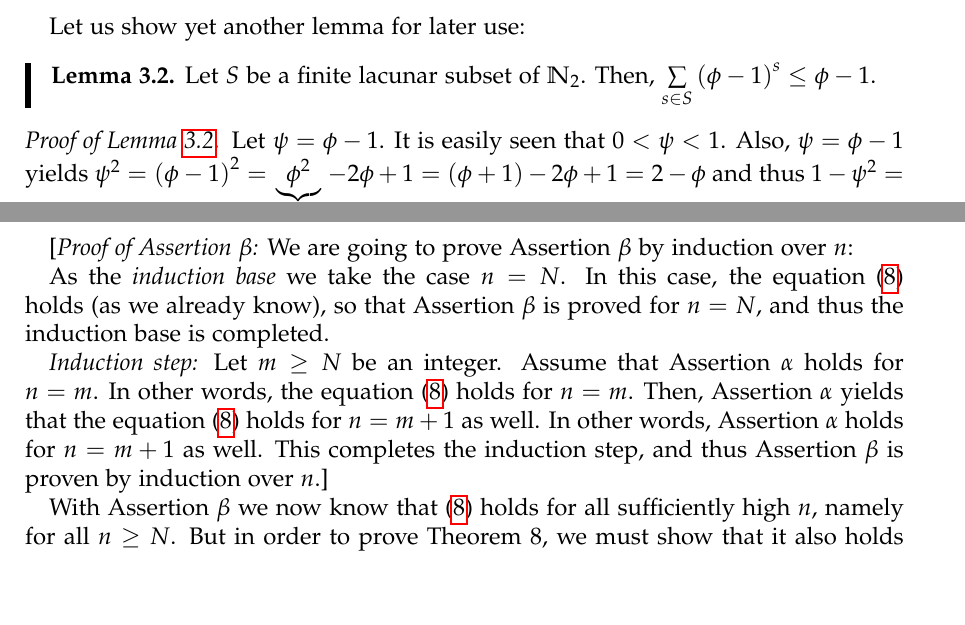
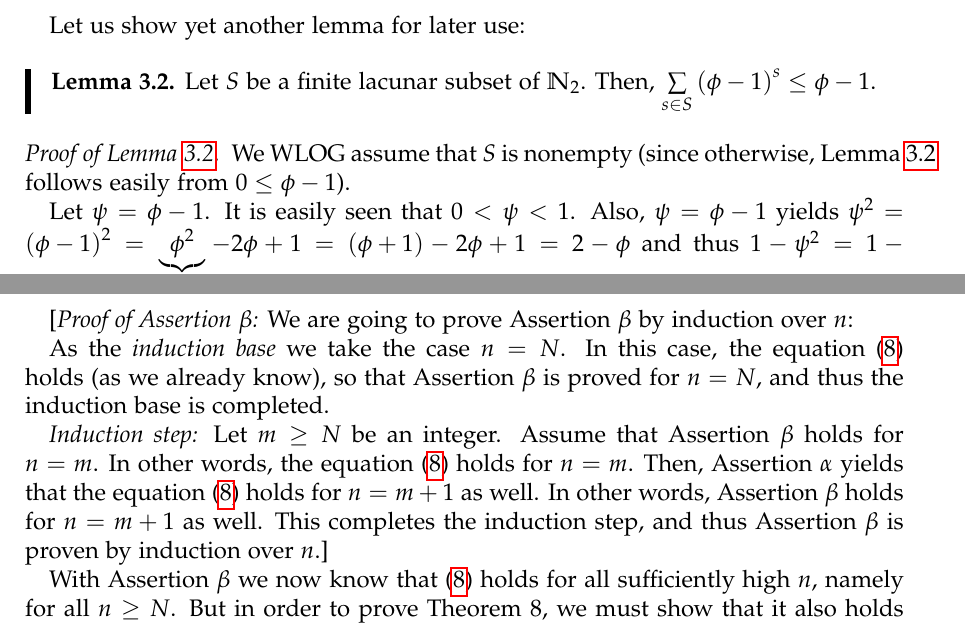
Before and after one commit to darijgr/zeckendorf, a LaTeX paper (zeckendorfLONG.tex): two parts of pages 10 and 15 of 18, joined at a grey line, cut so that both start at the same text, the shorter picture padded with empty space. Compiled offline with pdfLaTeX.

Commit message:
fix two errors in long version

```diff
--- a/zeckendorfLONG.tex
+++ b/zeckendorfLONG.tex
@@ -691,11 +691,14 @@ $\sum\limits_{s\in S}\left(  \phi-1\right)  ^{s}\leq\phi-1$.
 \end{lemma}
 
 \begin{proof}
-[Proof of Lemma~\ref{lem.7}.]Let $\psi=\phi-1$. It is easily seen that
-$0<\psi<1$. Also, $\psi=\phi-1$ yields $\psi^{2}=\left(  \phi-1\right)
-^{2}=\underbrace{\phi^{2}}_{=\phi+1}-2\phi+1=\left(  \phi+1\right)
--2\phi+1=2-\phi$ and thus $1-\psi^{2}=1-\left(  2-\phi\right)  =\phi-1=\psi$,
-so that $\dfrac{\psi^{2}}{1-\psi^{2}}=\dfrac{\psi^{2}}{\psi}=\psi$.
+[Proof of Lemma~\ref{lem.7}.]We WLOG assume that $S$ is nonempty (since
+otherwise, Lemma~\ref{lem.7} follows easily from $0\leq\phi-1$).
+
+Let $\psi=\phi-1$. It is easily seen that $0<\psi<1$. Also, $\psi=\phi-1$
+yields $\psi^{2}=\left(  \phi-1\right)  ^{2}=\underbrace{\phi^{2}}_{=\phi
++1}-2\phi+1=\left(  \phi+1\right)  -2\phi+1=2-\phi$ and thus $1-\psi
+^{2}=1-\left(  2-\phi\right)  =\phi-1=\psi$, so that $\dfrac{\psi^{2}}%
+{1-\psi^{2}}=\dfrac{\psi^{2}}{\psi}=\psi$.
 
 Let us write the set $S$ in the form $\left\{  s_{1},s_{2},\ldots
 ,s_{k}\right\}  $, where $s_{1}<s_{2}<\cdots<s_{k}$. Then, $\sum\limits_{s\in
@@ -978,9 +981,9 @@ equation (\ref{main}) holds (as we already know), so that Assertion $\beta$ is
 proved for $n=N$, and thus the induction base is completed.
 
 \textit{Induction step:} Let $m\geq N$ be an integer. Assume that Assertion
-$\alpha$ holds for $n=m$. In other words, the equation (\ref{main}) holds for
+$\beta$ holds for $n=m$. In other words, the equation (\ref{main}) holds for
 $n=m$. Then, Assertion $\alpha$ yields that the equation (\ref{main}) holds
-for $n=m+1$ as well. In other words, Assertion $\alpha$ holds for $n=m+1$ as
+for $n=m+1$ as well. In other words, Assertion $\beta$ holds for $n=m+1$ as
 well. This completes the induction step, and thus Assertion $\beta$ is proven
 by induction over $n$.]
 
```
Also changed, not shown: zeckendorfLONG.tex (2 more changed lines).
